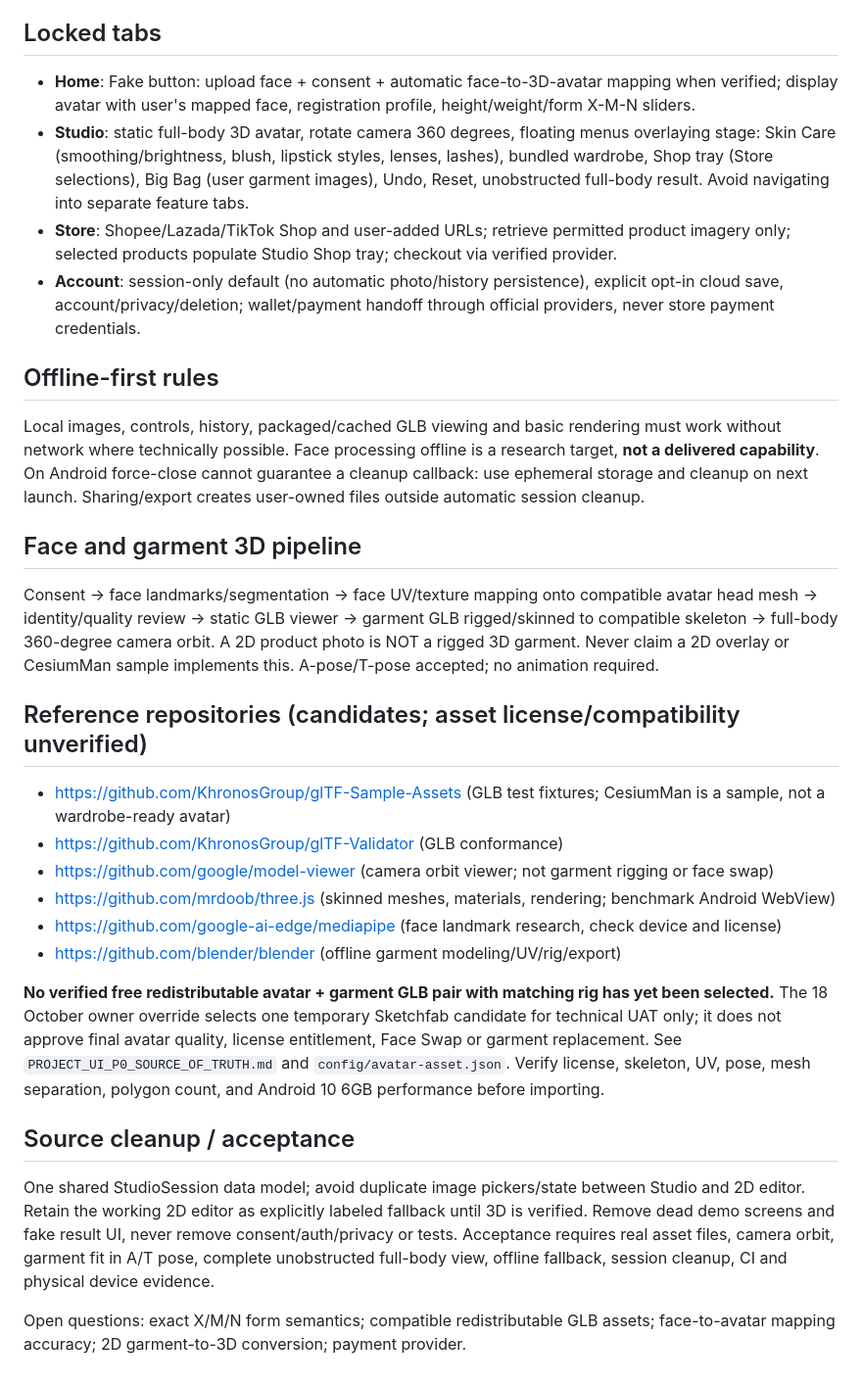
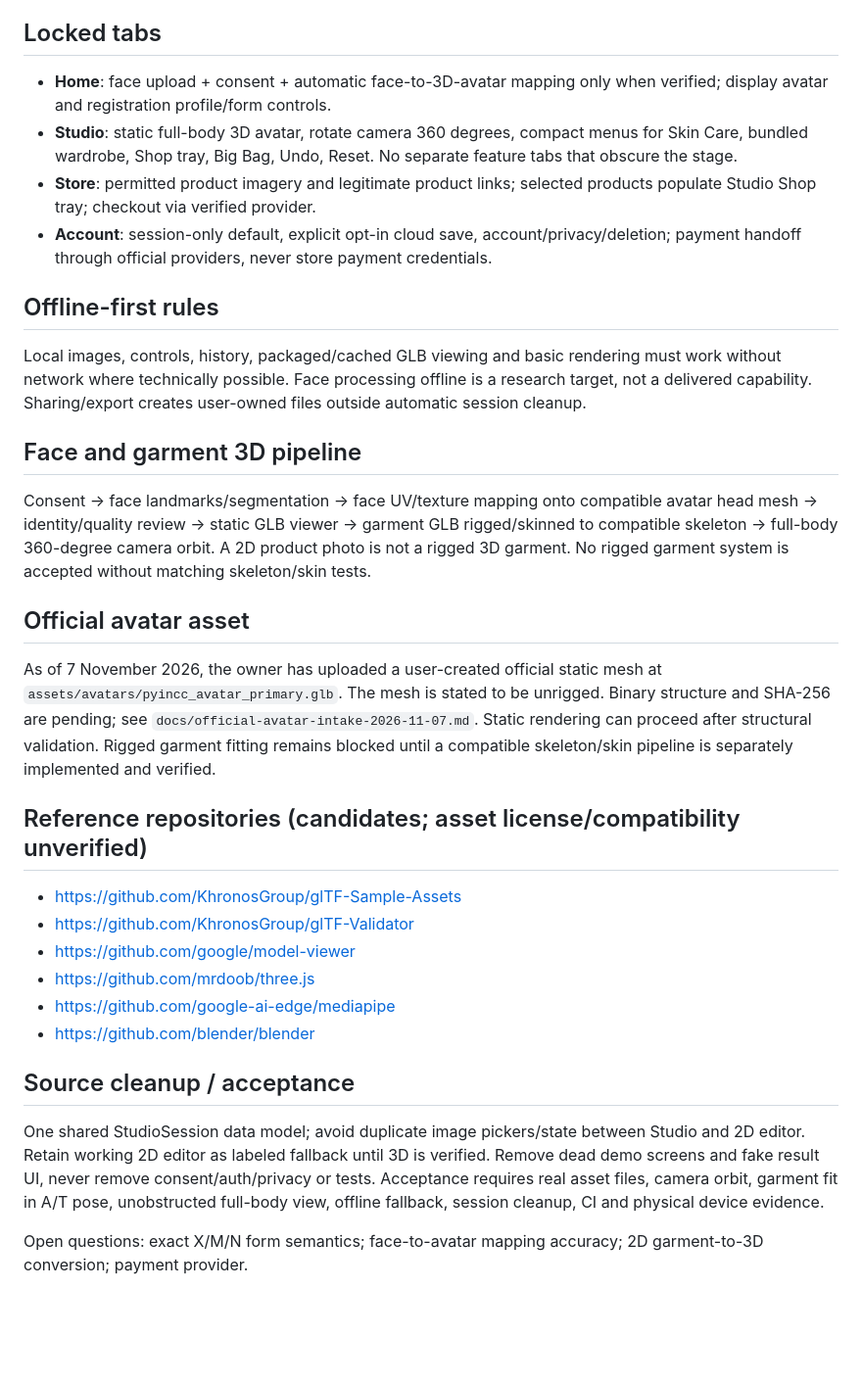
Before and after one commit to chiendollar0/PYINCC-FASHONAI, a Markdown page: docs/product-contract-v2.md, the part around the change. Shown at 98% size. Drawn GitHub-style; blank space fills up the shorter version.

Commit message:
Align docs/product-contract-v2.md with official owner-created avatar intake

```diff
--- a/docs/product-contract-v2.md
+++ b/docs/product-contract-v2.md
@@ -8,28 +8,29 @@ Status: scope locked by product owner; **not** implementation-complete. Function
 4. Existing code and reference repos: evidence of current state, not scope authority.
 
 ## Locked tabs
-- **Home**: Fake button: upload face + consent + automatic face-to-3D-avatar mapping when verified; display avatar with user's mapped face, registration profile, height/weight/form X-M-N sliders.
-- **Studio**: static full-body 3D avatar, rotate camera 360 degrees, floating menus overlaying stage: Skin Care (smoothing/brightness, blush, lipstick styles, lenses, lashes), bundled wardrobe, Shop tray (Store selections), Big Bag (user garment images), Undo, Reset, unobstructed full-body result. Avoid navigating into separate feature tabs.
-- **Store**: Shopee/Lazada/TikTok Shop and user-added URLs; retrieve permitted product imagery only; selected products populate Studio Shop tray; checkout via verified provider.
-- **Account**: session-only default (no automatic photo/history persistence), explicit opt-in cloud save, account/privacy/deletion; wallet/payment handoff through official providers, never store payment credentials.
+- **Home**: face upload + consent + automatic face-to-3D-avatar mapping only when verified; display avatar and registration profile/form controls.
+- **Studio**: static full-body 3D avatar, rotate camera 360 degrees, compact menus for Skin Care, bundled wardrobe, Shop tray, Big Bag, Undo, Reset. No separate feature tabs that obscure the stage.
+- **Store**: permitted product imagery and legitimate product links; selected products populate Studio Shop tray; checkout via verified provider.
+- **Account**: session-only default, explicit opt-in cloud save, account/privacy/deletion; payment handoff through official providers, never store payment credentials.
 
 ## Offline-first rules
-Local images, controls, history, packaged/cached GLB viewing and basic rendering must work without network where technically possible. Face processing offline is a research target, **not a delivered capability**. On Android force-close cannot guarantee a cleanup callback: use ephemeral storage and cleanup on next launch. Sharing/export creates user-owned files outside automatic session cleanup.
+Local images, controls, history, packaged/cached GLB viewing and basic rendering must work without network where technically possible. Face processing offline is a research target, not a delivered capability. Sharing/export creates user-owned files outside automatic session cleanup.
 
 ## Face and garment 3D pipeline
-Consent -> face landmarks/segmentation -> face UV/texture mapping onto compatible avatar head mesh -> identity/quality review -> static GLB viewer -> garment GLB rigged/skinned to compatible skeleton -> full-body 360-degree camera orbit. A 2D product photo is NOT a rigged 3D garment. Never claim a 2D overlay or CesiumMan sample implements this. A-pose/T-pose accepted; no animation required.
+Consent -> face landmarks/segmentation -> face UV/texture mapping onto compatible avatar head mesh -> identity/quality review -> static GLB viewer -> garment GLB rigged/skinned to compatible skeleton -> full-body 360-degree camera orbit. A 2D product photo is not a rigged 3D garment. No rigged garment system is accepted without matching skeleton/skin tests.
+
+## Official avatar asset
+As of 7 November 2026, the owner has uploaded a user-created official static mesh at `assets/avatars/pyincc_avatar_primary.glb`. The mesh is stated to be unrigged. Binary structure and SHA-256 are pending; see `docs/official-avatar-intake-2026-11-07.md`. Static rendering can proceed after structural validation. Rigged garment fitting remains blocked until a compatible skeleton/skin pipeline is separately implemented and verified.
 
 ## Reference repositories (candidates; asset license/compatibility unverified)
-- https://github.com/KhronosGroup/glTF-Sample-Assets (GLB test fixtures; CesiumMan is a sample, not a wardrobe-ready avatar)
-- https://github.com/KhronosGroup/glTF-Validator (GLB conformance)
-- https://github.com/google/model-viewer (camera orbit viewer; not garment rigging or face swap)
-- https://github.com/mrdoob/three.js (skinned meshes, materials, rendering; benchmark Android WebView)
-- https://github.com/google-ai-edge/mediapipe (face landmark research, check device and license)
-- https://github.com/blender/blender (offline garment modeling/UV/rig/export)
-
-**No verified free redistributable avatar + garment GLB pair with matching rig has yet been selected.** The 18 October owner override selects one temporary Sketchfab candidate for technical UAT only; it does not approve final avatar quality, license entitlement, Face Swap or garment replacement. See `PROJECT_UI_P0_SOURCE_OF_TRUTH.md` and `config/avatar-asset.json`. Verify license, skeleton, UV, pose, mesh separation, polygon count, and Android 10 6GB performance before importing.
+- https://github.com/KhronosGroup/glTF-Sample-Assets
+- https://github.com/KhronosGroup/glTF-Validator
+- https://github.com/google/model-viewer
+- https://github.com/mrdoob/three.js
+- https://github.com/google-ai-edge/mediapipe
+- https://github.com/blender/blender
 
 ## Source cleanup / acceptance
-One shared StudioSession data model; avoid duplicate image pickers/state between Studio and 2D editor. Retain the working 2D editor as explicitly labeled fallback until 3D is verified. Remove dead demo screens and fake result UI, never remove consent/auth/privacy or tests. Acceptance requires real asset files, camera orbit, garment fit in A/T pose, complete unobstructed full-body view, offline fallback, session cleanup, CI and physical device evidence.
+One shared StudioSession data model; avoid duplicate image pickers/state between Studio and 2D editor. Retain working 2D editor as labeled fallback until 3D is verified. Remove dead demo screens and fake result UI, never remove consent/auth/privacy or tests. Acceptance requires real asset files, camera orbit, garment fit in A/T pose, unobstructed full-body view, offline fallback, session cleanup, CI and physical device evidence.
 
-Open questions: exact X/M/N form semantics; compatible redistributable GLB assets; face-to-avatar mapping accuracy; 2D garment-to-3D conversion; payment provider.
+Open questions: exact X/M/N form semantics; face-to-avatar mapping accuracy; 2D garment-to-3D conversion; payment provider.
```
